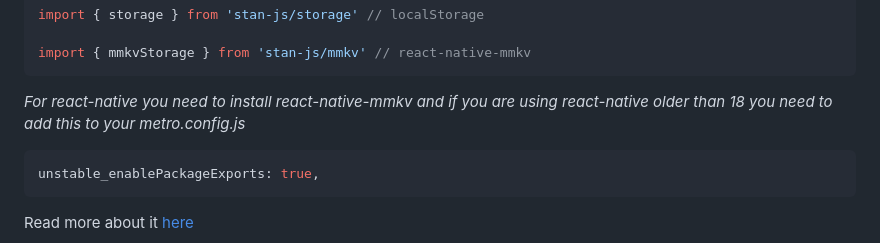
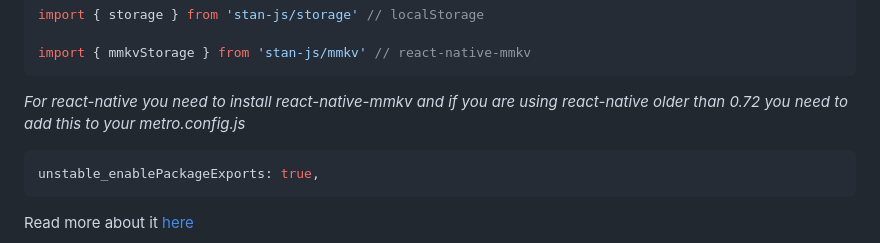
Before and after one commit to codemask-labs/stan-js, a Markdown page: README.md, the part around the change. Drawn GitHub-style.

Commit message:
docs: correct react native version

````diff
--- a/README.md
+++ b/README.md
@@ -190,7 +190,7 @@ import { storage } from 'stan-js/storage' // localStorage
 import { mmkvStorage } from 'stan-js/mmkv' // react-native-mmkv
 ```
 
-*For react-native you need to install react-native-mmkv and if you are using react-native older than 18 you need to add this to your metro.config.js*
+*For react-native you need to install react-native-mmkv and if you are using react-native older than 0.72 you need to add this to your metro.config.js*
 ```js
 unstable_enablePackageExports: true,
 ```
````
